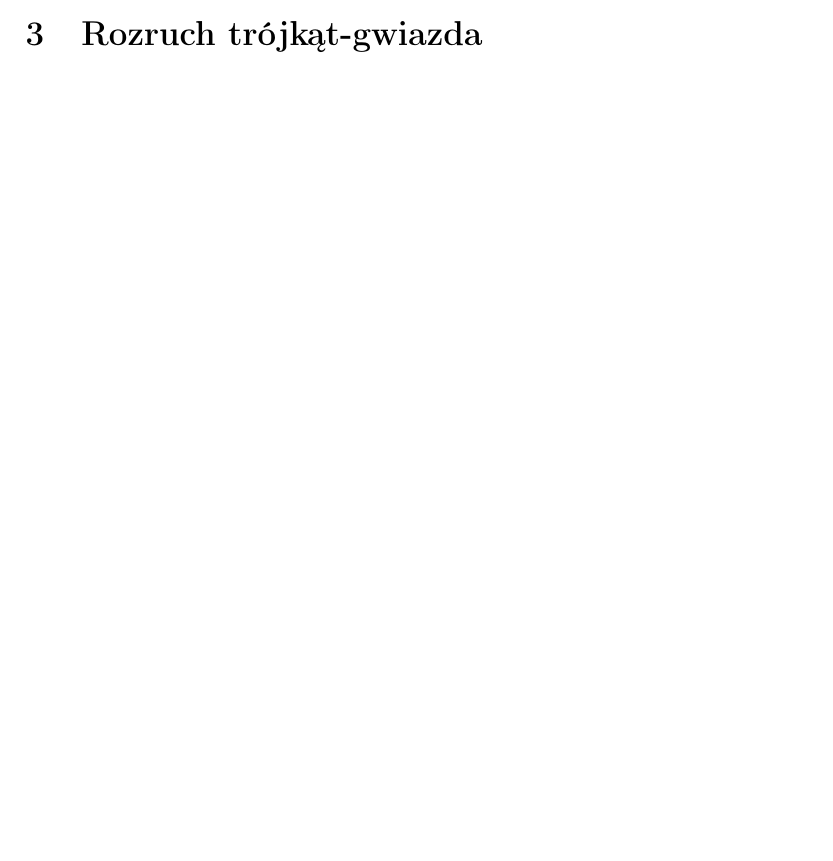
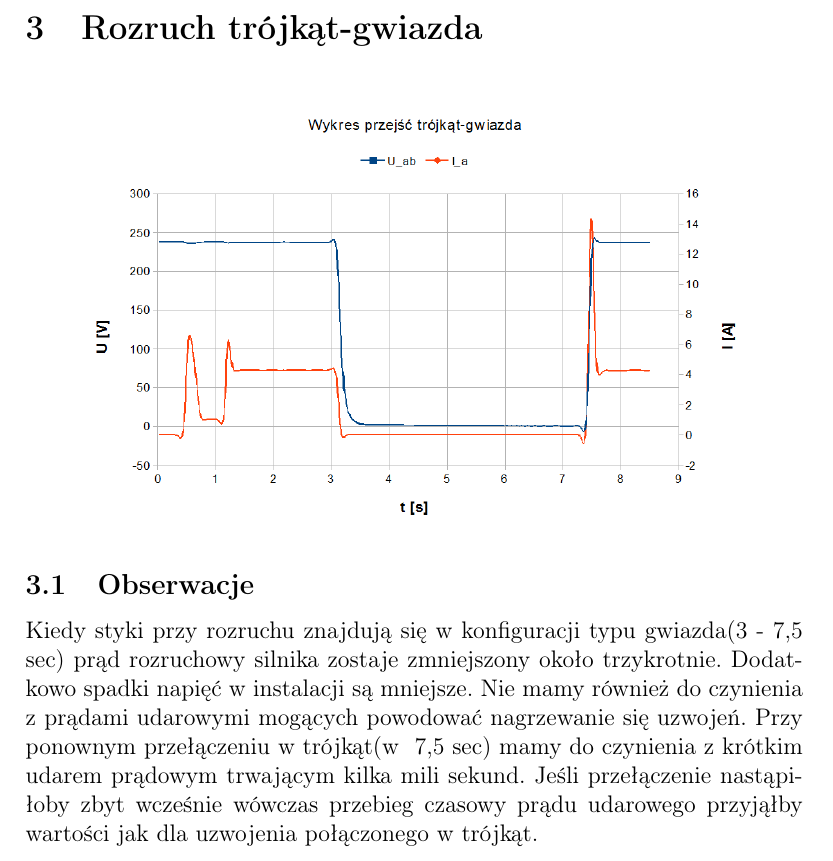
Before and after one commit to radluki/Napedy_Elektryczne, a LaTeX document (A1/lab_A1.tex): part of page 2 of 2 before the commit and part of page 3 of 3 after it, cut so that both start at the same text, the shorter picture padded with empty space. Compiled offline with pdfLaTeX.

Commit message:
Wersja wstępna

```diff
--- a/A1/lab_A1.tex
+++ b/A1/lab_A1.tex
@@ -48,7 +48,8 @@ Dawid Legutki \and Piotr Merynda \and Damian Paciuch \and Maciej Podsiadło \and
 
 
 \section{Rozruch trójkąt-gwiazda}
-
+\obrazek{12}{Wykresy/trojkat-gwiazda}
+\input{Wykresy/trojkat-gwiazda.txt}
 
 
 
```
Also changed, not shown: A1/lab_A1.pdf, 1 other file.
